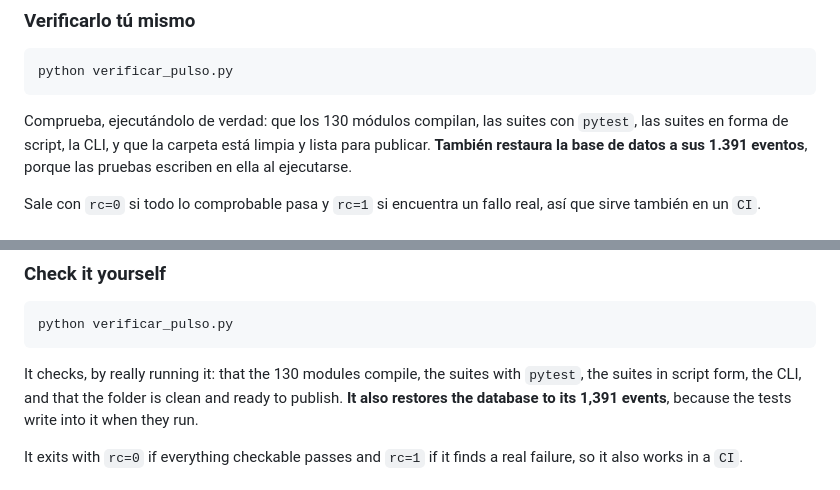
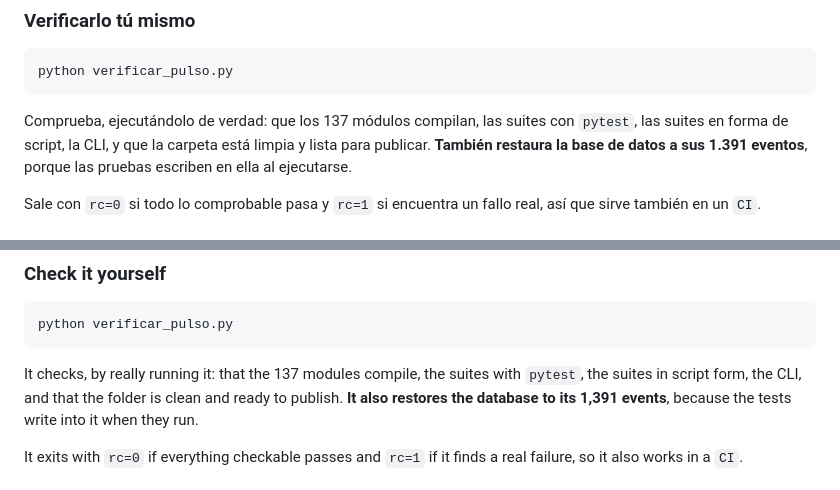
Before and after one commit to YosuGem/PULSO, a Markdown page: README.md, 2 parts joined by grey strips. Rendered like a GitHub page.

````diff
--- a/README.md
+++ b/README.md
@@ -319,7 +319,7 @@ el autor no definió.
 python verificar_pulso.py
 ```
 
-Comprueba, ejecutándolo de verdad: que los 130 módulos compilan, las suites
+Comprueba, ejecutándolo de verdad: que los 137 módulos compilan, las suites
 con `pytest`, las suites en forma de script, la CLI, y que la carpeta está
 limpia y lista para publicar. **También restaura la base de datos a sus
 1.391 eventos**, porque las pruebas escriben en ella al ejecutarse.
@@ -772,7 +770,7 @@ behaviour the author never defined.
 python verificar_pulso.py
 ```
 
-It checks, by really running it: that the 130 modules compile, the suites
+It checks, by really running it: that the 137 modules compile, the suites
 with `pytest`, the suites in script form, the CLI, and that the folder is
 clean and ready to publish. **It also restores the database to its 1,391
 events**, because the tests write into it when they run.
````
Also changed, not shown: other parts of README.md (+6 -10 lines).
